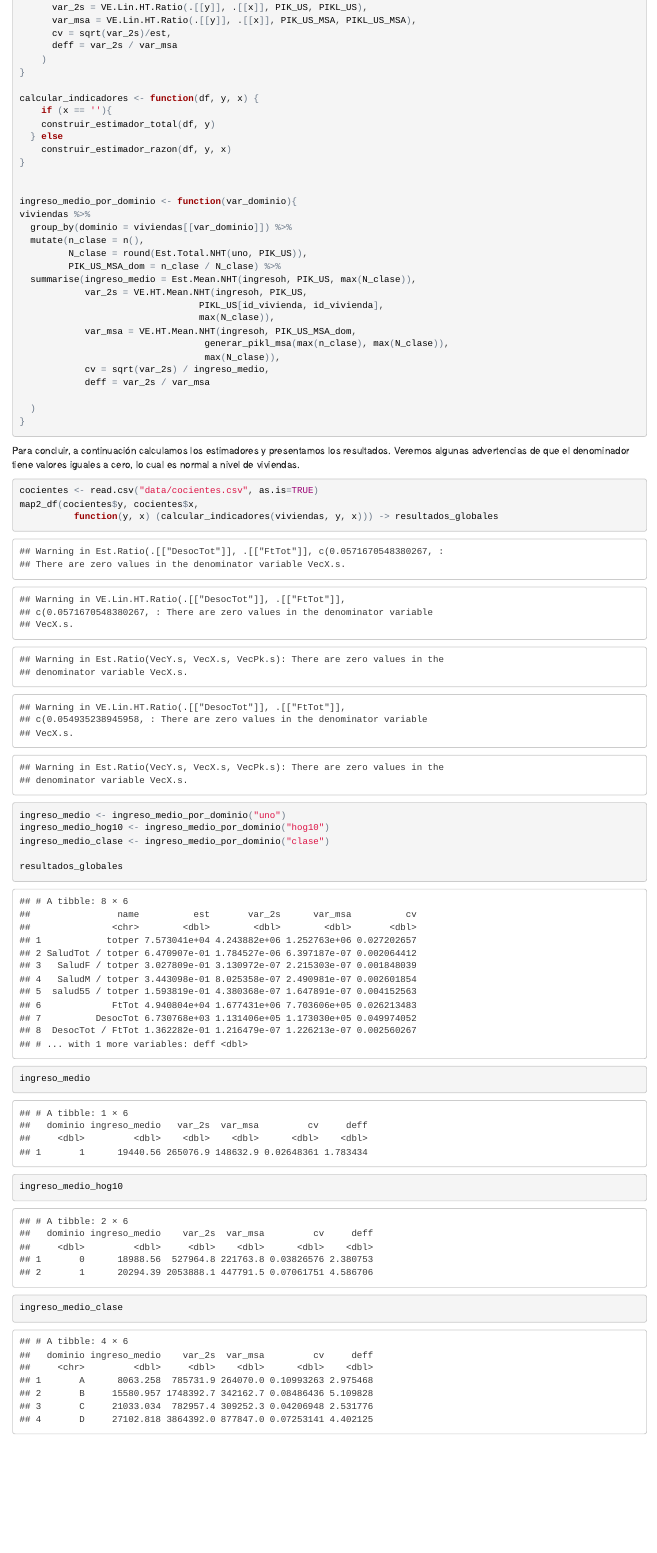
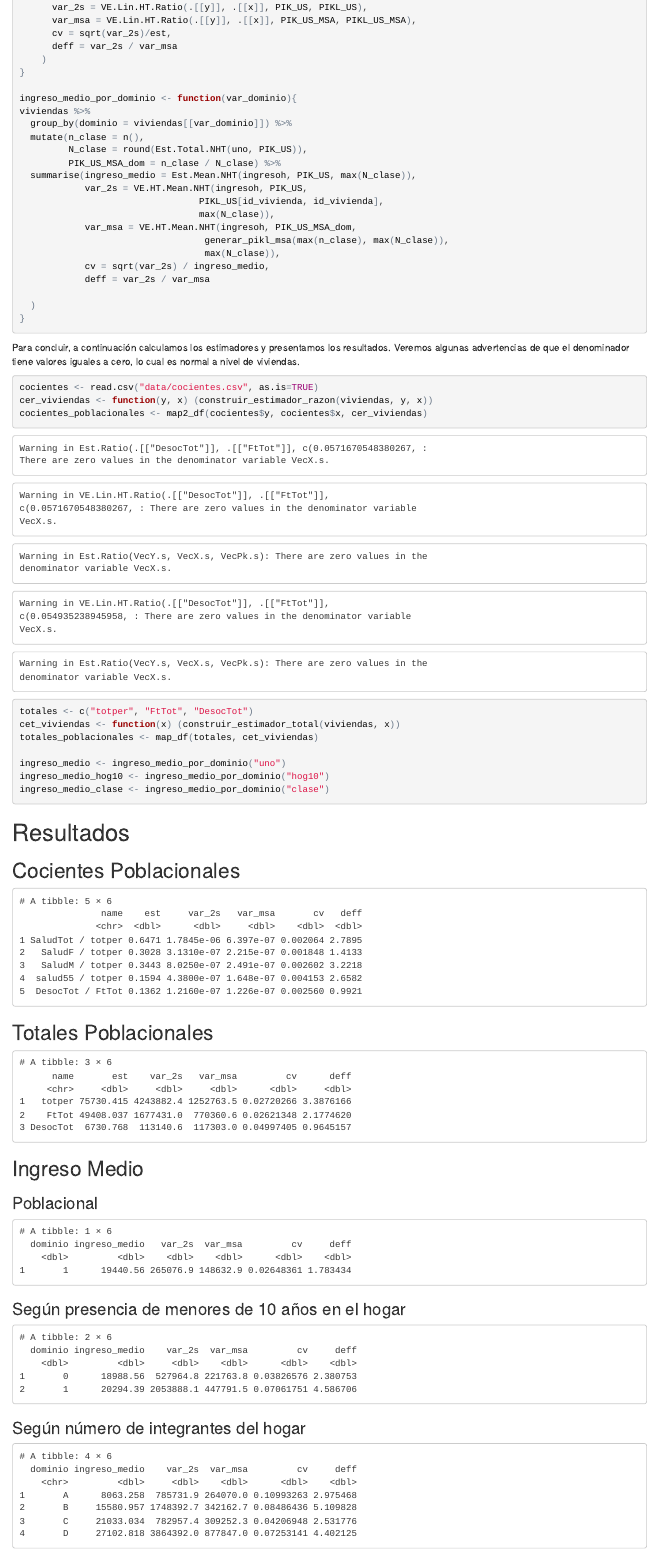
Before and after one commit to capitantoto/tp2-muestreo, an R Markdown document (tp2.Rmd): the page in a window 1100 px wide, from 6340 px down before the commit and from 6380 px down after it, so that both start at the same text. The pictures show the output file tp2.html that the author committed with the source, opened offline.

Commit message:
Mejora el formato de las tablas y comienza lectura de prueba.

````diff
--- a/tp2.Rmd
+++ b/tp2.Rmd
@@ -5 +3,0 @@ date: "March 31, 2017"
-output: html_document
@@ -6,3 +5,5 @@ output: html_document
+output:
+  html_document
 ---
 
 ```{r knitr_options, include=FALSE}
@@ -286,14 +289,6 @@ construir_estimador_razon <- function(df, y, x){
     )
 }
 
-calcular_indicadores <- function(df, y, x) {
-    if (x == ''){
-    construir_estimador_total(df, y)
-  } else
-    construir_estimador_razon(df, y, x)
-}
-
-
 ingreso_medio_por_dominio <- function(var_dominio){
 viviendas %>%
   group_by(dominio = viviendas[[var_dominio]]) %>%
@@ -318,14 +313,48 @@ Para concluir, a continuación calculamos los estimadores y presentamos los resu
 
 ```{r calculo_estimadores}
 cocientes <- read.csv("data/cocientes.csv", as.is=TRUE)
-map2_df(cocientes$y, cocientes$x,
-          function(y, x) (calcular_indicadores(viviendas, y, x))) -> resultados_globales
+cer_viviendas <- function(y, x) (construir_estimador_razon(viviendas, y, x))
+cocientes_poblacionales <- map2_df(cocientes$y, cocientes$x, cer_viviendas)
+
+totales <- c("totper", "FtTot", "DesocTot")
+cet_viviendas <- function(x) (construir_estimador_total(viviendas, x))
+totales_poblacionales <- map_df(totales, cet_viviendas)
+
 ingreso_medio <- ingreso_medio_por_dominio("uno")
 ingreso_medio_hog10 <- ingreso_medio_por_dominio("hog10")
 ingreso_medio_clase <- ingreso_medio_por_dominio("clase")
+```
 
-resultados_globales
+# Resultados
+
+## Cocientes Poblacionales
+```{r cocientes_poblacionales, echo = FALSE}
+cocientes_poblacionales %>%
+  mutate(est = round(est, 4),
+         var_2s = round(var_2s, 10),
+         var_msa = round(var_msa, 10),
+         cv = round(cv,6),
+         deff = round(deff, 4))
+```
+
+## Totales Poblacionales
+```{r totales_poblacionales, echo = FALSE}
+totales_poblacionales
+```
+
+## Ingreso Medio
+
+### Poblacional
+```{r ingreso_medio, echo = FALSE}
 ingreso_medio
+```
+
+### Según presencia de menores de 10 años en el hogar
+```{r ingreso_medio_hog10, echo = FALSE}
 ingreso_medio_hog10
+```
+
+### Según número de integrantes del hogar
+```{r ingreso_medio_clase, echo = FALSE}
 ingreso_medio_clase
 ```
````
Also changed, not shown: tp2.html, tp2.Rmd (22 more changed lines).
